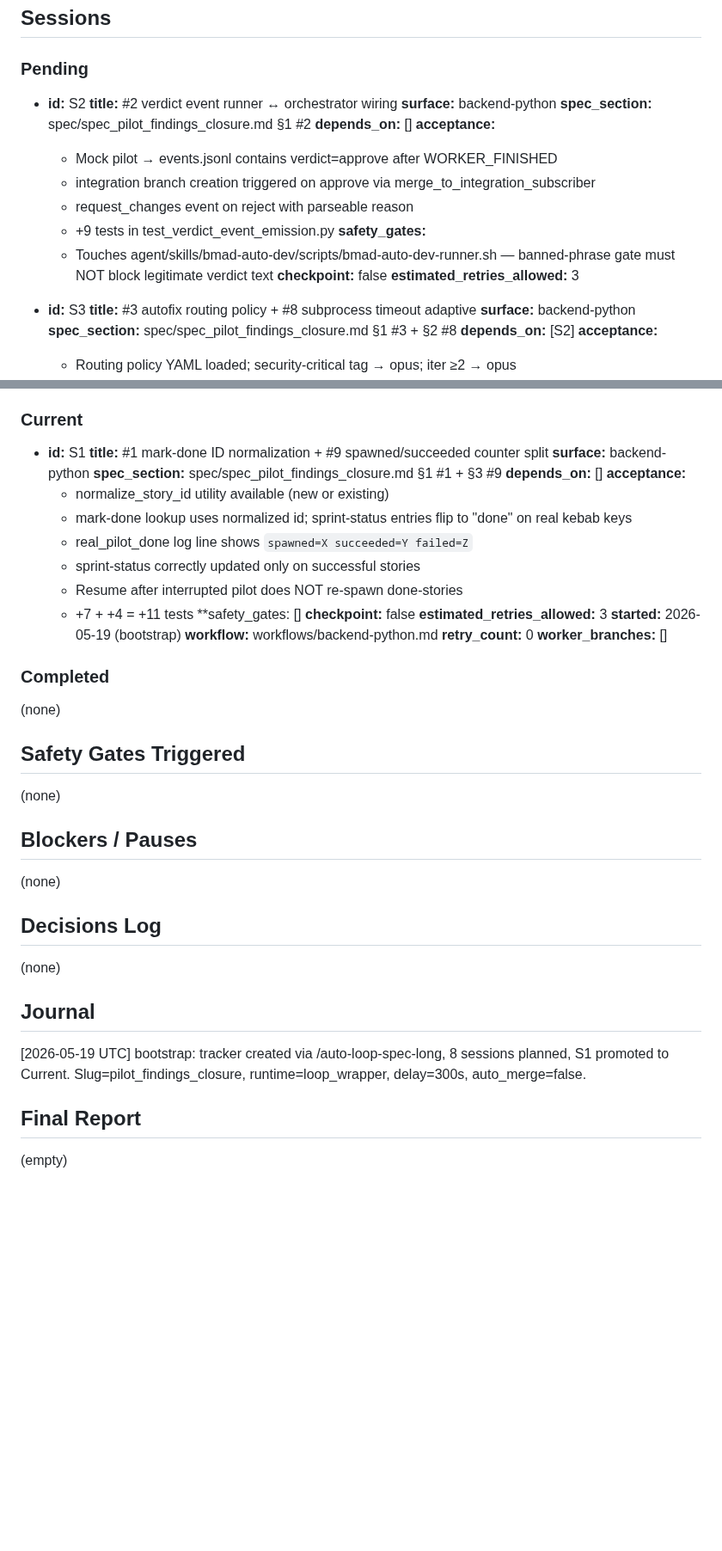
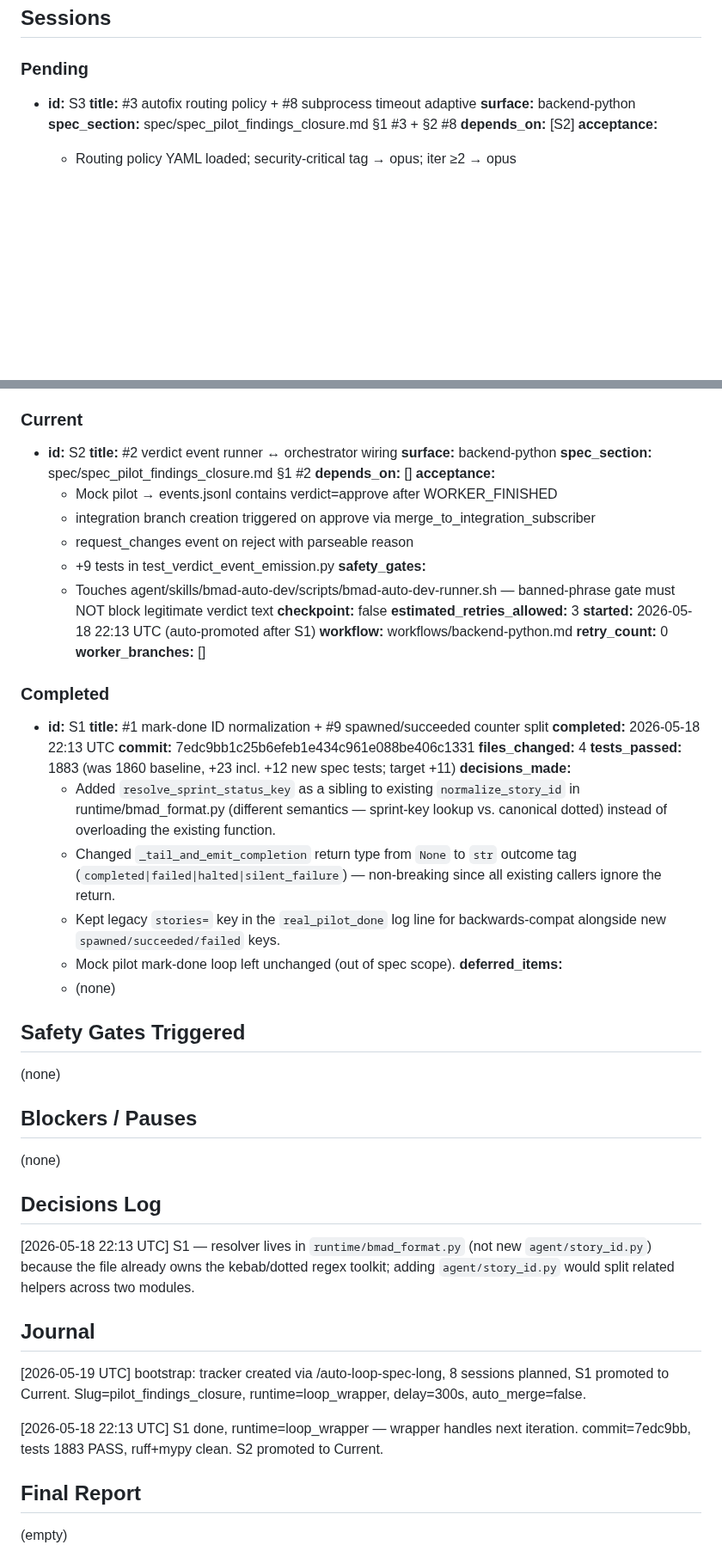
Before and after one commit to dandgam/overlay_script, a Markdown page: .claude/initiative-tracker-pilot_findings_closure.md, 2 parts joined by grey strips. Shown at 86% size. Rendered like a GitHub page; blank space fills up the shorter version.

Commit message:
tracker(pilot_findings_closure): promote S1→Completed, S2→Current
S1 (mark-done normalize + counter split) done at 7edc9bb. Tests 1883 PASS,
ruff+mypy clean. S2 (verdict event wiring) promoted to Current.

Co-Authored-By: Claude Opus 4.7 <noreply@anthropic.com>

```diff
--- a/.claude/initiative-tracker-pilot_findings_closure.md
+++ b/.claude/initiative-tracker-pilot_findings_closure.md
@@ -38,21 +38,6 @@
 ## Sessions
 
 ### Pending
-
-- **id:** S2
-  **title:** #2 verdict event runner ↔ orchestrator wiring
-  **surface:** backend-python
-  **spec_section:** spec/spec_pilot_findings_closure.md §1 #2
-  **depends_on:** []
-  **acceptance:**
-    - Mock pilot → events.jsonl contains verdict=approve after WORKER_FINISHED
-    - integration branch creation triggered on approve via merge_to_integration_subscriber
-    - request_changes event on reject with parseable reason
-    - +9 tests in test_verdict_event_emission.py
-  **safety_gates:**
-    - Touches agent/skills/bmad-auto-dev/scripts/bmad-auto-dev-runner.sh — banned-phrase gate must NOT block legitimate verdict text
-  **checkpoint:** false
-  **estimated_retries_allowed:** 3
 
 - **id:** S3
   **title:** #3 autofix routing policy + #8 subprocess timeout adaptive
@@ -140,28 +125,40 @@
 
 ### Current
 
-- **id:** S1
-  **title:** #1 mark-done ID normalization + #9 spawned/succeeded counter split
+- **id:** S2
+  **title:** #2 verdict event runner ↔ orchestrator wiring
   **surface:** backend-python
-  **spec_section:** spec/spec_pilot_findings_closure.md §1 #1 + §3 #9
+  **spec_section:** spec/spec_pilot_findings_closure.md §1 #2
   **depends_on:** []
   **acceptance:**
-    - normalize_story_id utility available (new or existing)
-    - mark-done lookup uses normalized id; sprint-status entries flip to "done" on real kebab keys
-    - real_pilot_done log line shows `spawned=X succeeded=Y failed=Z`
-    - sprint-status correctly updated only on successful stories
-    - Resume after interrupted pilot does NOT re-spawn done-stories
-    - +7 + +4 = +11 tests
-  **safety_gates: []
+    - Mock pilot → events.jsonl contains verdict=approve after WORKER_FINISHED
+    - integration branch creation triggered on approve via merge_to_integration_subscriber
+    - request_changes event on reject with parseable reason
+    - +9 tests in test_verdict_event_emission.py
+  **safety_gates:**
+    - Touches agent/skills/bmad-auto-dev/scripts/bmad-auto-dev-runner.sh — banned-phrase gate must NOT block legitimate verdict text
   **checkpoint:** false
   **estimated_retries_allowed:** 3
-  **started:** 2026-05-19 (bootstrap)
+  **started:** 2026-05-18 22:13 UTC (auto-promoted after S1)
   **workflow:** workflows/backend-python.md
   **retry_count:** 0
   **worker_branches:** []
 
 ### Completed
-(none)
+
+- **id:** S1
+  **title:** #1 mark-done ID normalization + #9 spawned/succeeded counter split
+  **completed:** 2026-05-18 22:13 UTC
+  **commit:** 7edc9bb1c25b6efeb1e434c961e088be406c1331
+  **files_changed:** 4
+  **tests_passed:** 1883 (was 1860 baseline, +23 incl. +12 new spec tests; target +11)
+  **decisions_made:**
+    - Added `resolve_sprint_status_key` as a sibling to existing `normalize_story_id` in runtime/bmad_format.py (different semantics — sprint-key lookup vs. canonical dotted) instead of overloading the existing function.
+    - Changed `_tail_and_emit_completion` return type from `None` to `str` outcome tag (`completed|failed|halted|silent_failure`) — non-breaking since all existing callers ignore the return.
+    - Kept legacy `stories=` key in the `real_pilot_done` log line for backwards-compat alongside new `spawned/succeeded/failed` keys.
+    - Mock pilot mark-done loop left unchanged (out of spec scope).
+  **deferred_items:**
+    - (none)
 
 ## Safety Gates Triggered
 (none)
@@ -170,11 +167,14 @@
 (none)
 
 ## Decisions Log
-(none)
+
+[2026-05-18 22:13 UTC] S1 — resolver lives in `runtime/bmad_format.py` (not new `agent/story_id.py`) because the file already owns the kebab/dotted regex toolkit; adding `agent/story_id.py` would split related helpers across two modules.
 
 ## Journal
 
 [2026-05-19 UTC] bootstrap: tracker created via /auto-loop-spec-long, 8 sessions planned, S1 promoted to Current. Slug=pilot_findings_closure, runtime=loop_wrapper, delay=300s, auto_merge=false.
 
+[2026-05-18 22:13 UTC] S1 done, runtime=loop_wrapper — wrapper handles next iteration. commit=7edc9bb, tests 1883 PASS, ruff+mypy clean. S2 promoted to Current.
+
 ## Final Report
 (empty)
```
